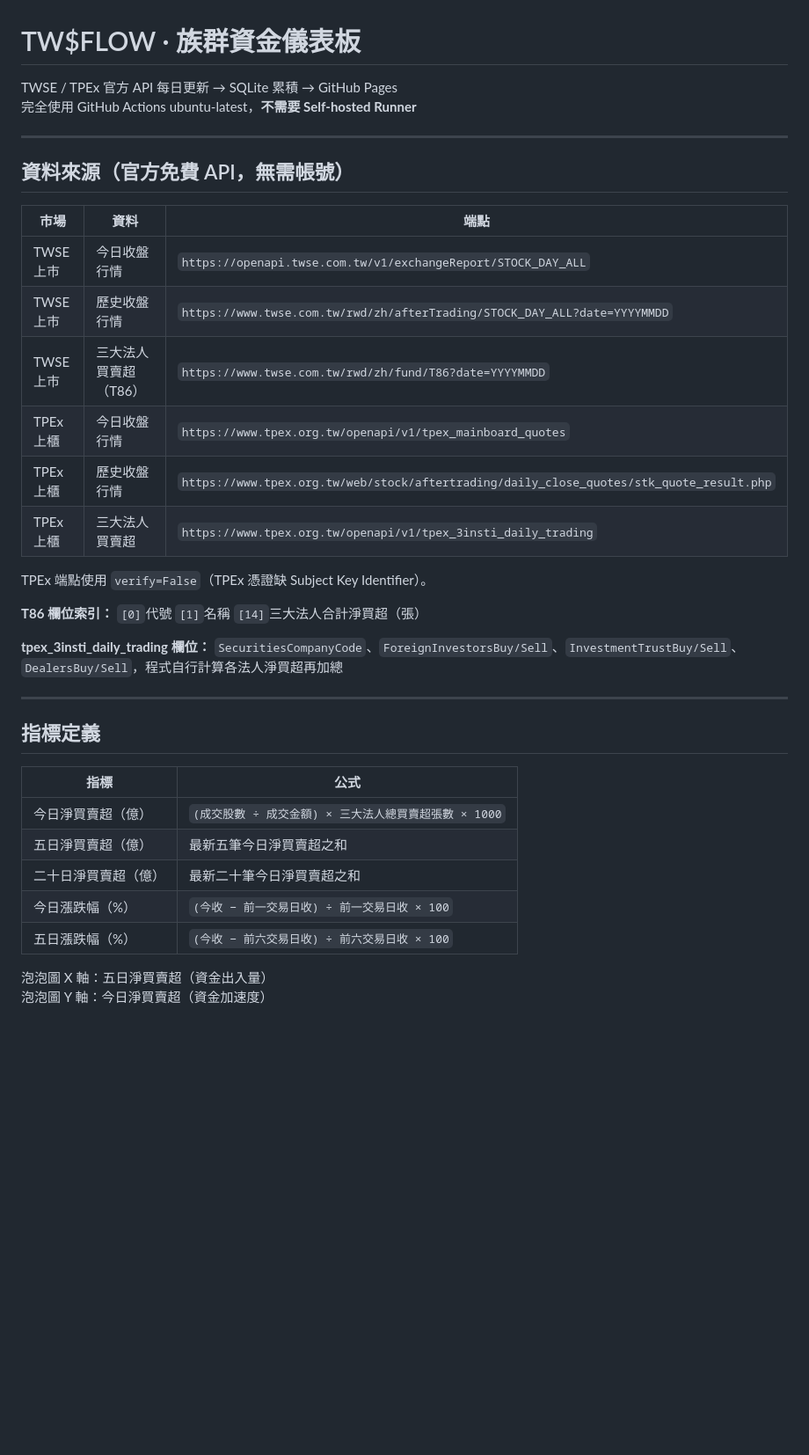
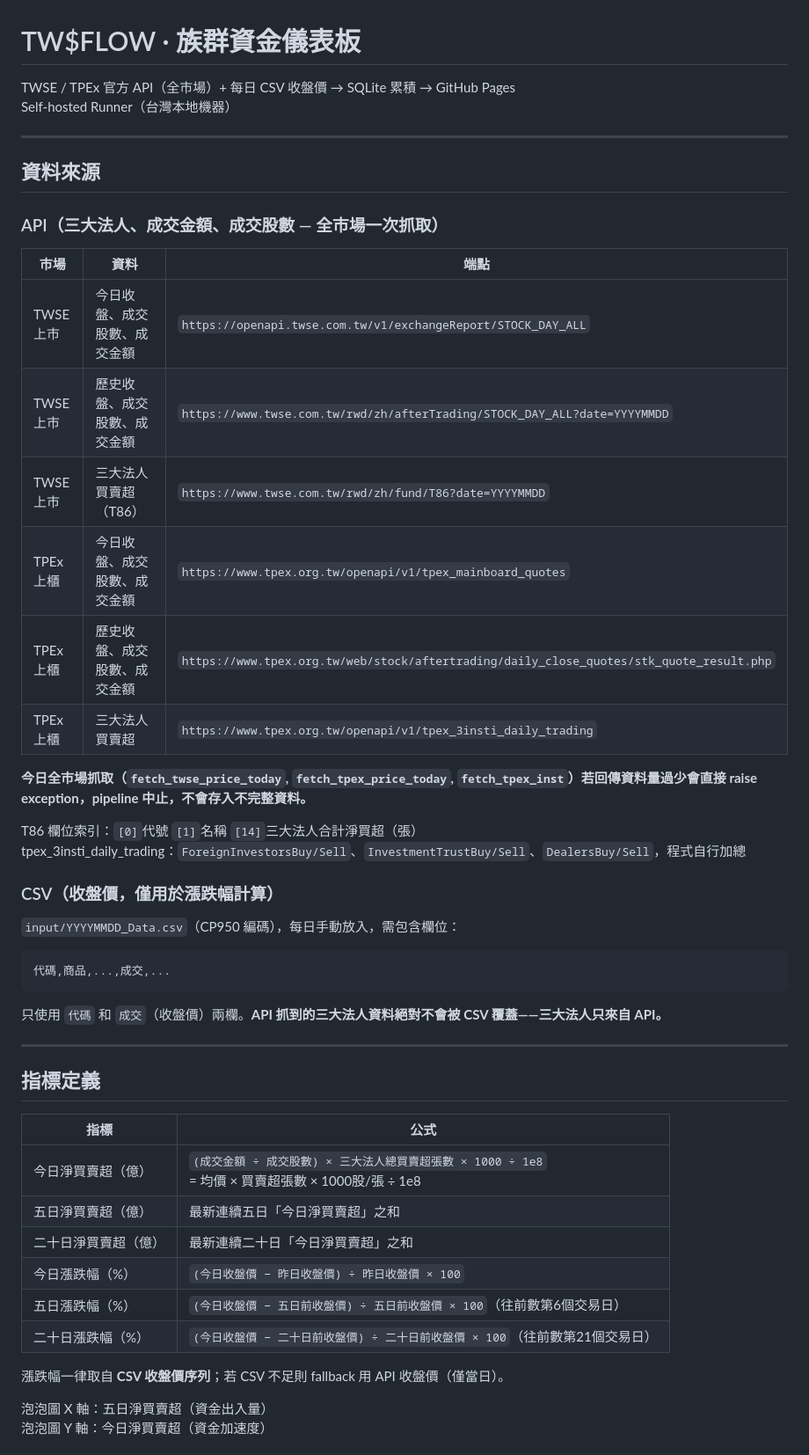
Before and after one commit to duludulu19931010/sector_rotation, a Markdown page: README.md, the part around one of its changes. Shown at 88% size. GitHub-like rendering; blank space fills up the shorter version.

````diff
--- a/README.md
+++ b/README.md
@@ -1,26 +1,37 @@
 # TW$FLOW · 族群資金儀表板
 
-TWSE / TPEx 官方 API 每日更新 → SQLite 累積 → GitHub Pages
-完全使用 GitHub Actions ubuntu-latest，**不需要 Self-hosted Runner**
+TWSE / TPEx 官方 API（全市場）+ 每日 CSV 收盤價 → SQLite 累積 → GitHub Pages
+Self-hosted Runner（台灣本地機器）
 
 ---
 
-## 資料來源（官方免費 API，無需帳號）
+## 資料來源
+
+### API（三大法人、成交金額、成交股數 — 全市場一次抓取）
 
 | 市場 | 資料 | 端點 |
 |------|------|------|
-| TWSE 上市 | 今日收盤行情 | `https://openapi.twse.com.tw/v1/exchangeReport/STOCK_DAY_ALL` |
-| TWSE 上市 | 歷史收盤行情 | `https://www.twse.com.tw/rwd/zh/afterTrading/STOCK_DAY_ALL?date=YYYYMMDD` |
+| TWSE 上市 | 今日收盤、成交股數、成交金額 | `https://openapi.twse.com.tw/v1/exchangeReport/STOCK_DAY_ALL` |
+| TWSE 上市 | 歷史收盤、成交股數、成交金額 | `https://www.twse.com.tw/rwd/zh/afterTrading/STOCK_DAY_ALL?date=YYYYMMDD` |
 | TWSE 上市 | 三大法人買賣超（T86） | `https://www.twse.com.tw/rwd/zh/fund/T86?date=YYYYMMDD` |
-| TPEx 上櫃 | 今日收盤行情 | `https://www.tpex.org.tw/openapi/v1/tpex_mainboard_quotes` |
-| TPEx 上櫃 | 歷史收盤行情 | `https://www.tpex.org.tw/web/stock/aftertrading/daily_close_quotes/stk_quote_result.php` |
+| TPEx 上櫃 | 今日收盤、成交股數、成交金額 | `https://www.tpex.org.tw/openapi/v1/tpex_mainboard_quotes` |
+| TPEx 上櫃 | 歷史收盤、成交股數、成交金額 | `https://www.tpex.org.tw/web/stock/aftertrading/daily_close_quotes/stk_quote_result.php` |
 | TPEx 上櫃 | 三大法人買賣超 | `https://www.tpex.org.tw/openapi/v1/tpex_3insti_daily_trading` |
 
-TPEx 端點使用 `verify=False`（TPEx 憑證缺 Subject Key Identifier）。
+**今日全市場抓取（`fetch_twse_price_today`, `fetch_tpex_price_today`, `fetch_tpex_inst`）若回傳資料量過少會直接 raise exception，pipeline 中止，不會存入不完整資料。**
 
-**T86 欄位索引：** `[0]`代號 `[1]`名稱 `[14]`三大法人合計淨買超（張）
+T86 欄位索引：`[0]`代號 `[1]`名稱 `[14]`三大法人合計淨買超（張）
+tpex_3insti_daily_trading：`ForeignInvestorsBuy/Sell`、`InvestmentTrustBuy/Sell`、`DealersBuy/Sell`，程式自行加總
 
-**tpex_3insti_daily_trading 欄位：** `SecuritiesCompanyCode`、`ForeignInvestorsBuy/Sell`、`InvestmentTrustBuy/Sell`、`DealersBuy/Sell`，程式自行計算各法人淨買超再加總
+### CSV（收盤價，僅用於漲跌幅計算）
+
+`input/YYYYMMDD_Data.csv`（CP950 編碼），每日手動放入，需包含欄位：
+
+```
+代碼,商品,...,成交,...
+```
+
+只使用 `代碼` 和 `成交`（收盤價）兩欄。**API 抓到的三大法人資料絕對不會被 CSV 覆蓋——三大法人只來自 API。**
 
 ---
 
@@ -28,11 +39,14 @@ TPEx 端點使用 `verify=False`（TPEx 憑證缺 Subject Key Identifier）。
 
 | 指標 | 公式 |
 |------|------|
-| 今日淨買賣超（億） | `(成交股數 ÷ 成交金額) × 三大法人總買賣超張數 × 1000` |
-| 五日淨買賣超（億） | 最新五筆今日淨買賣超之和 |
-| 二十日淨買賣超（億） | 最新二十筆今日淨買賣超之和 |
-| 今日漲跌幅（%） | `(今收 − 前一交易日收) ÷ 前一交易日收 × 100` |
-| 五日漲跌幅（%） | `(今收 − 前六交易日收) ÷ 前六交易日收 × 100` |
+| 今日淨買賣超（億） | `(成交金額 ÷ 成交股數) × 三大法人總買賣超張數 × 1000 ÷ 1e8`<br>= 均價 × 買賣超張數 × 1000股/張 ÷ 1e8 |
+| 五日淨買賣超（億） | 最新連續五日「今日淨買賣超」之和 |
+| 二十日淨買賣超（億） | 最新連續二十日「今日淨買賣超」之和 |
+| 今日漲跌幅（%） | `(今日收盤價 − 昨日收盤價) ÷ 昨日收盤價 × 100` |
+| 五日漲跌幅（%） | `(今日收盤價 − 五日前收盤價) ÷ 五日前收盤價 × 100`（往前數第6個交易日） |
+| 二十日漲跌幅（%） | `(今日收盤價 − 二十日前收盤價) ÷ 二十日前收盤價 × 100`（往前數第21個交易日） |
+
+漲跌幅一律取自 **CSV 收盤價序列**；若 CSV 不足則 fallback 用 API 收盤價（僅當日）。
 
 泡泡圖 X 軸：五日淨買賣超（資金出入量）
 泡泡圖 Y 軸：今日淨買賣超（資金加速度）
````
Also changed, not shown: other parts of README.md (+50 -46 lines).
